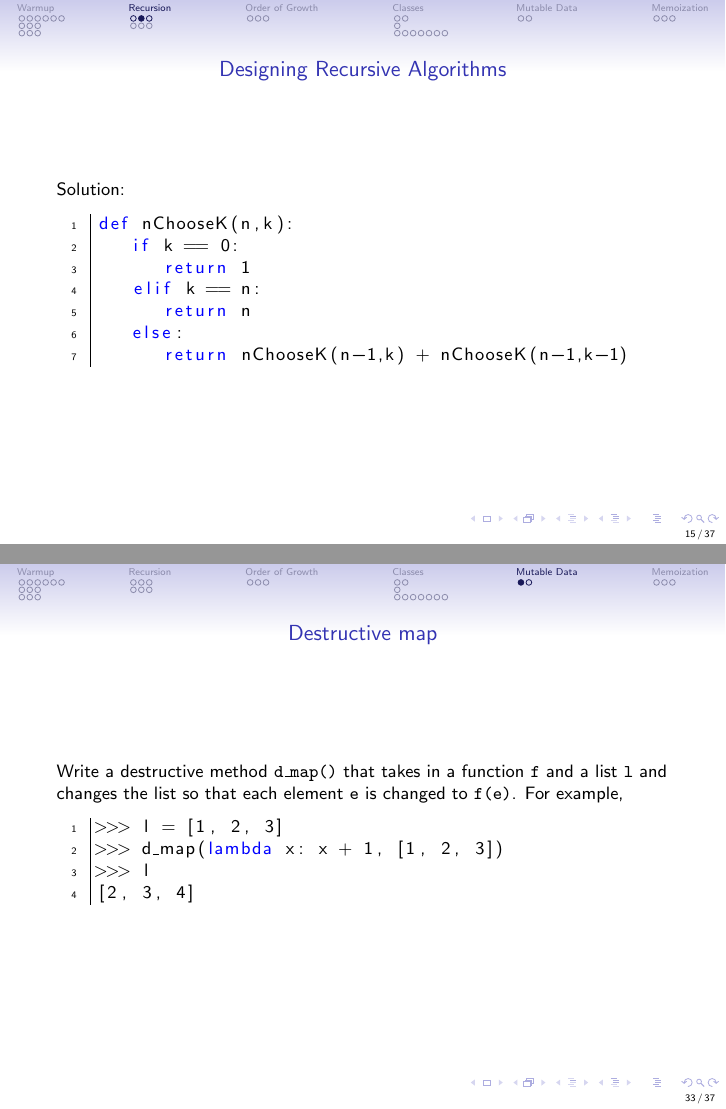
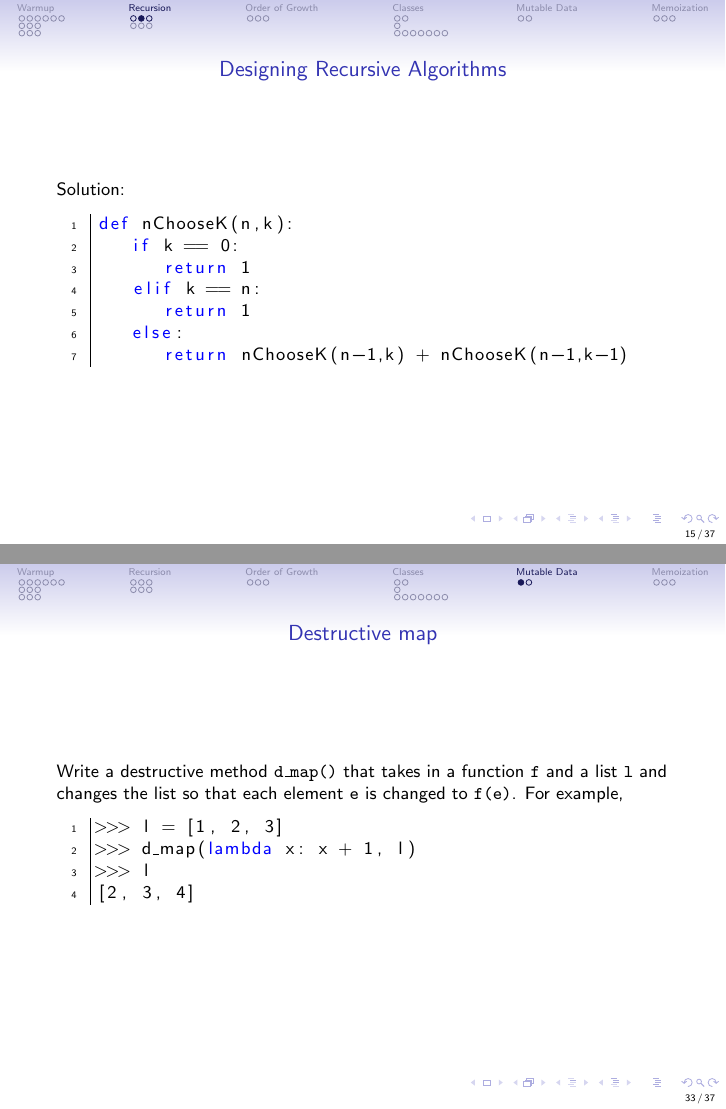
Before and after one commit to HKN-Tutoring/HKN-Review-Questions, LaTeX slides (cs61a/review_sessions/sp12/cs61a-sp12-mt2-review.tex): pages 27 and 54 of 58, joined at a grey line. Compiled offline with pdfLaTeX.

Commit message:
Updating cs61a mt2 review session
--danwang

```diff
--- a/cs61a/review_sessions/sp12/cs61a-sp12-mt2-review.tex
+++ b/cs61a/review_sessions/sp12/cs61a-sp12-mt2-review.tex
@@ -364,7 +367,7 @@ def nChooseK(n,k):
    if k == 0:
       return 1
    elif k == n:
-      return n
+      return 1
    else:
       return nChooseK(n-1,k) + nChooseK(n-1,k-1)
   \end{lstlisting}
@@ -730,7 +733,7 @@ class Paid_profile(Profile):
 
   \begin{lstlisting}
 >>> l = [1, 2, 3]
->>> d_map(lambda x: x + 1, [1, 2, 3])
+>>> d_map(lambda x: x + 1, l)
 >>> l
 [2, 3, 4]
   \end{lstlisting}
```
Also changed, not shown: cs61a/review_sessions/sp12/cs61a-sp12-mt2-review.pdf, cs61a/review_sessions/sp12/cs61a-sp12-mt2-review.tex (7 more changed lines).
